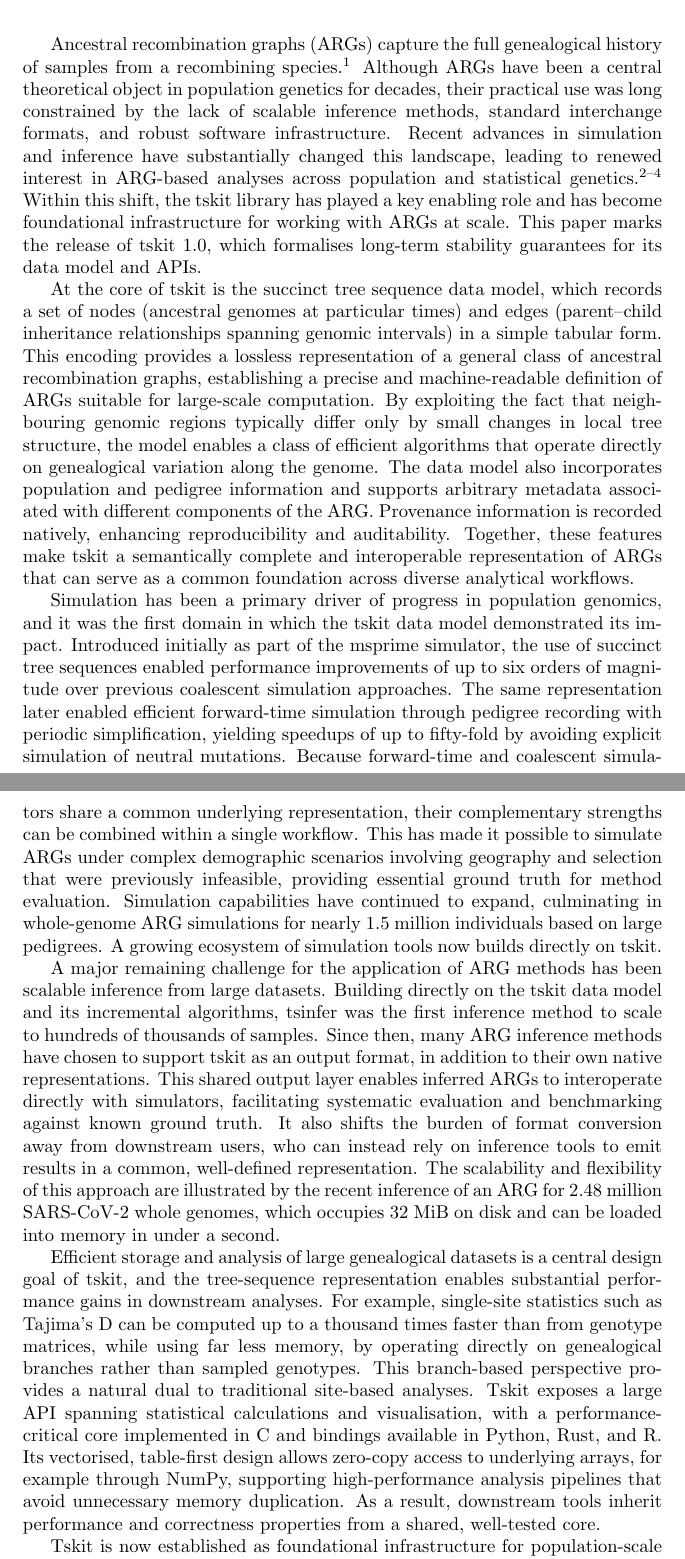
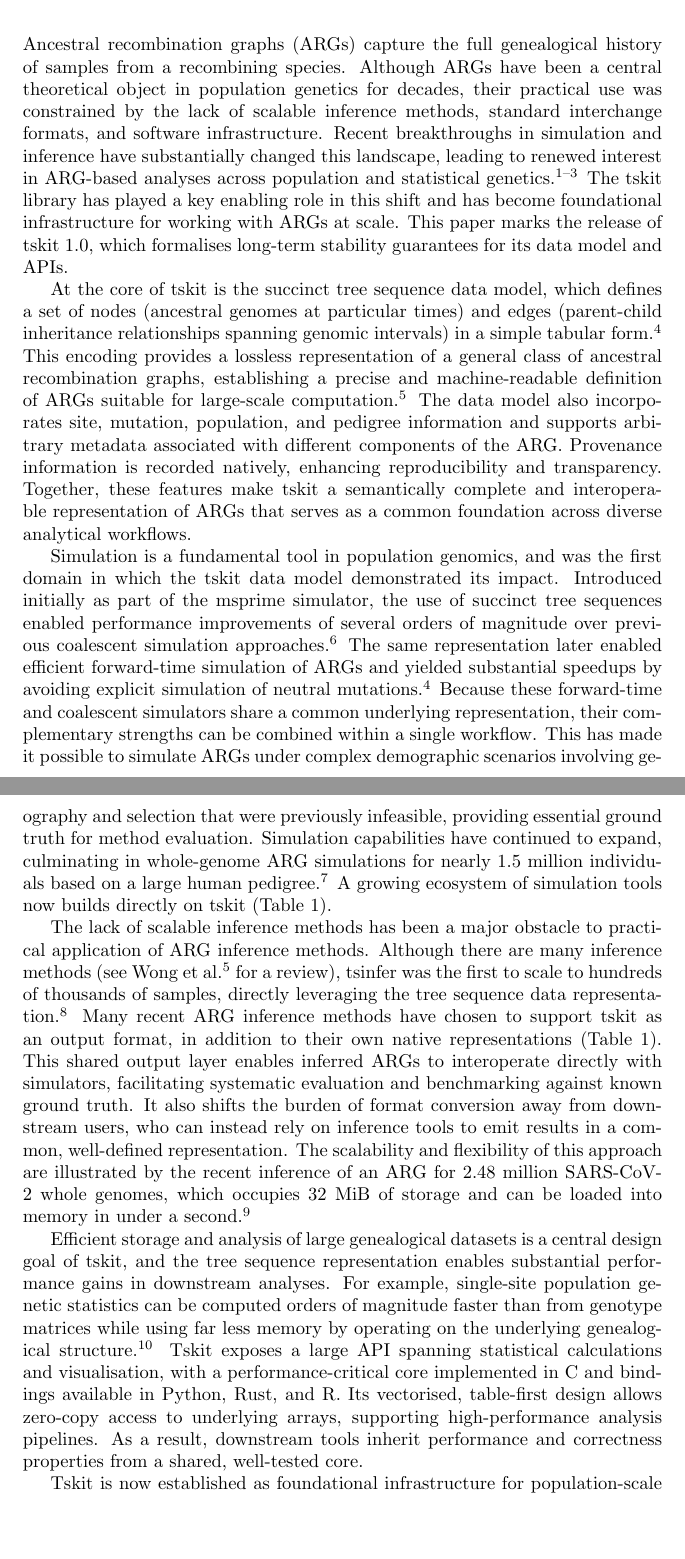
Before and after one commit to tskit-dev/tskit-paper, a LaTeX document (paper.tex): two parts of pages 1 and 2 of 4, joined at a grey line, cut so that both start at the same text, the shorter picture padded with empty space. Compiled offline with pdfLaTeX.

Commit message:
Decent draft

```diff
--- a/paper.tex
+++ b/paper.tex
@@ -15,96 +15,104 @@
 \author{Author list to be filled in}
 \maketitle
 
-
-
 % ARGs are now practical, and tskit is the infrastructure enabling their use.
 
+\noindent
 Ancestral recombination graphs (ARGs) capture the full genealogical history of
-samples from a recombining species~\cite{wong2024general}.
+samples from a recombining species.
 Although ARGs have been a central
 theoretical object in population genetics for decades, their practical use was
-long constrained by the lack of scalable inference methods, standard
-interchange formats, and robust software infrastructure. Recent advances in
-simulation and inference have substantially changed this landscape, leading to
-renewed interest in ARG-based analyses across population and statistical
+constrained by the lack of scalable inference methods, standard
+interchange formats, and software infrastructure. Recent breakthroughs in
+simulation and inference have substantially changed this landscape,
+leading to renewed interest in ARG-based analyses across population and statistical
 genetics~\cite{brandt2024promise,lewanski2024era,nielsen2024inference}.
-Within this shift, the tskit library has played a key enabling role
-and has become foundational infrastructure for working with ARGs at scale. This
-paper marks the release of tskit 1.0, which formalises long-term stability
+The tskit library has played a key enabling role in this shift
+and has become foundational infrastructure for working with ARGs at scale.
+This paper marks the release of tskit 1.0, which formalises long-term stability
 guarantees for its data model and APIs.
 
-
 % The succinct tree sequence is a complete, lossless encoding of ARGs.
-At the core of tskit is the succinct tree sequence data model, which records a
-set of nodes (ancestral genomes at particular times) and edges (parent–child
-inheritance relationships spanning genomic intervals) in a simple tabular form.
+At the core of tskit is the succinct tree sequence data model, which
+defines a set of nodes (ancestral genomes at particular times) and
+edges (parent-child inheritance relationships spanning genomic intervals)
+in a simple tabular form\cite{kelleher2018efficient}.
 This encoding provides a lossless representation of a general class of
-ancestral recombination graphs, establishing a precise and machine-readable
-definition of ARGs suitable for large-scale computation. By exploiting the fact
-that neighbouring genomic regions typically differ only by small changes in
-local tree structure, the model enables a class of efficient algorithms that
-operate directly on genealogical variation along the genome. The data model
-also incorporates population and pedigree information and supports arbitrary
-metadata associated with different components of the ARG. Provenance
-information is recorded natively, enhancing reproducibility and auditability.
+ancestral recombination graphs,
+establishing a precise and machine-readable
+definition of ARGs suitable for large-scale computation\cite{wong2024general}.
+The data model also incorporates site, mutation, population, and pedigree
+information and supports arbitrary
+metadata associated with different components of the ARG.
+Provenance information is recorded natively, enhancing reproducibility
+and transparency.
 Together, these features make tskit a semantically complete and interoperable
-representation of ARGs that can serve as a common foundation across diverse
+representation of ARGs that serves as a common foundation across diverse
 analytical workflows.
 
 % This encoding first proved itself by transforming population-genetic
 % simulation.
 
-Simulation has been a primary driver of progress in population genomics, and it
+Simulation is a fundamental tool in population genomics, and
 was the first domain in which the tskit data model demonstrated its impact.
-Introduced initially as part of the msprime simulator, the use of succinct tree
-sequences enabled performance improvements of up to six orders of magnitude
-over previous coalescent simulation approaches. The same representation later
-enabled efficient forward-time simulation through pedigree recording with
-periodic simplification, yielding speedups of up to fifty-fold by avoiding
-explicit simulation of neutral mutations. Because forward-time and coalescent
+Introduced initially as part of the msprime simulator,
+the use of succinct tree sequences enabled performance improvements of
+several orders of magnitude
+over previous coalescent simulation approaches\cite{kelleher2016efficient}.
+The same representation later
+enabled efficient forward-time simulation of ARGs
+and yielded substantial speedups by avoiding
+explicit simulation of neutral mutations\cite{kelleher2018efficient}.
+Because these forward-time and coalescent
 simulators share a common underlying representation, their complementary
 strengths can be combined within a single workflow. This has made it possible
 to simulate ARGs under complex demographic scenarios involving geography and
 selection that were previously infeasible, providing essential ground truth for
 method evaluation. Simulation capabilities have continued to expand,
 culminating in whole-genome ARG simulations for nearly 1.5 million individuals
-based on large pedigrees. A growing ecosystem of simulation tools now builds
-directly on tskit.
+based on a large human pedigree~\cite{andersontrocme2023genes}.
+A growing ecosystem of simulation tools now builds directly on tskit
+(Table 1).
 
 
 % Inference methods interoperate through tskit, enabling evaluation and reuse
 % without imposing design choices.
 
-A major remaining challenge for the application of ARG methods has been
-scalable inference from large datasets. Building directly on the tskit data
-model and its incremental algorithms, tsinfer was the first inference method to
-scale to hundreds of thousands of samples. Since then, many ARG inference
-methods have chosen to support tskit as an output format, in addition to their
-own native representations. This shared output layer enables inferred ARGs to
+The lack of scalable inference methods has been a major obstacle
+to practical application of ARG inference methods. Although there
+are many inference methods (see Wong et al.\cite{wong2024general}\ for a review),
+tsinfer was the first to scale to hundreds of thousands of samples,
+directly leveraging the tree sequence data
+representation\cite{kelleher2019inferring}.
+Many recent ARG inference methods have chosen to support tskit
+as an output format, in addition to their
+own native representations (Table 1).
+This shared output layer enables inferred ARGs to
 interoperate directly with simulators, facilitating systematic evaluation and
 benchmarking against known ground truth. It also shifts the burden of format
 conversion away from downstream users, who can instead rely on inference tools
 to emit results in a common, well-defined representation. The scalability and
 flexibility of this approach are illustrated by the recent inference of an ARG
-for 2.48 million SARS-CoV-2 whole genomes, which occupies 32 MiB on disk and
-can be loaded into memory in under a second.
+for 2.48 million SARS-CoV-2 whole genomes, which occupies 32 MiB of storage and
+can be loaded into memory in under a second\cite{zhan2025pandemic}.
 
 
 % Shared representation unlocks fast, correct, and reusable downstream
 % analysis.
 
 Efficient storage and analysis of large genealogical datasets is a central
-design goal of tskit, and the tree-sequence representation enables substantial
-performance gains in downstream analyses. For example, single-site statistics
-such as Tajima’s D can be computed up to a thousand times faster than from
-genotype matrices, while using far less memory, by operating directly on
-genealogical branches rather than sampled genotypes. This branch-based
-perspective provides a natural dual to traditional site-based analyses. Tskit
-exposes a large API spanning statistical calculations and visualisation, with a
+design goal of tskit, and the tree sequence representation enables substantial
+performance gains in downstream analyses.
+For example, single-site
+population genetic statistics can be computed orders of magnitude faster than from
+genotype matrices while using far less memory by operating
+on the underlying genealogical structure\cite{ralph2020efficiently}.
+Tskit exposes a large API spanning statistical calculations
+and visualisation, with a
 performance-critical core implemented in C and bindings available in Python,
 Rust, and R. Its vectorised, table-first design allows zero-copy access to
-underlying arrays, for example through NumPy, supporting high-performance
-analysis pipelines that avoid unnecessary memory duplication. As a result,
+underlying arrays, supporting high-performance analysis pipelines.
+As a result,
 downstream tools inherit performance and correctness properties from a shared,
 well-tested core.
 
```
Also changed, not shown: paper.tex (1 more changed lines).
